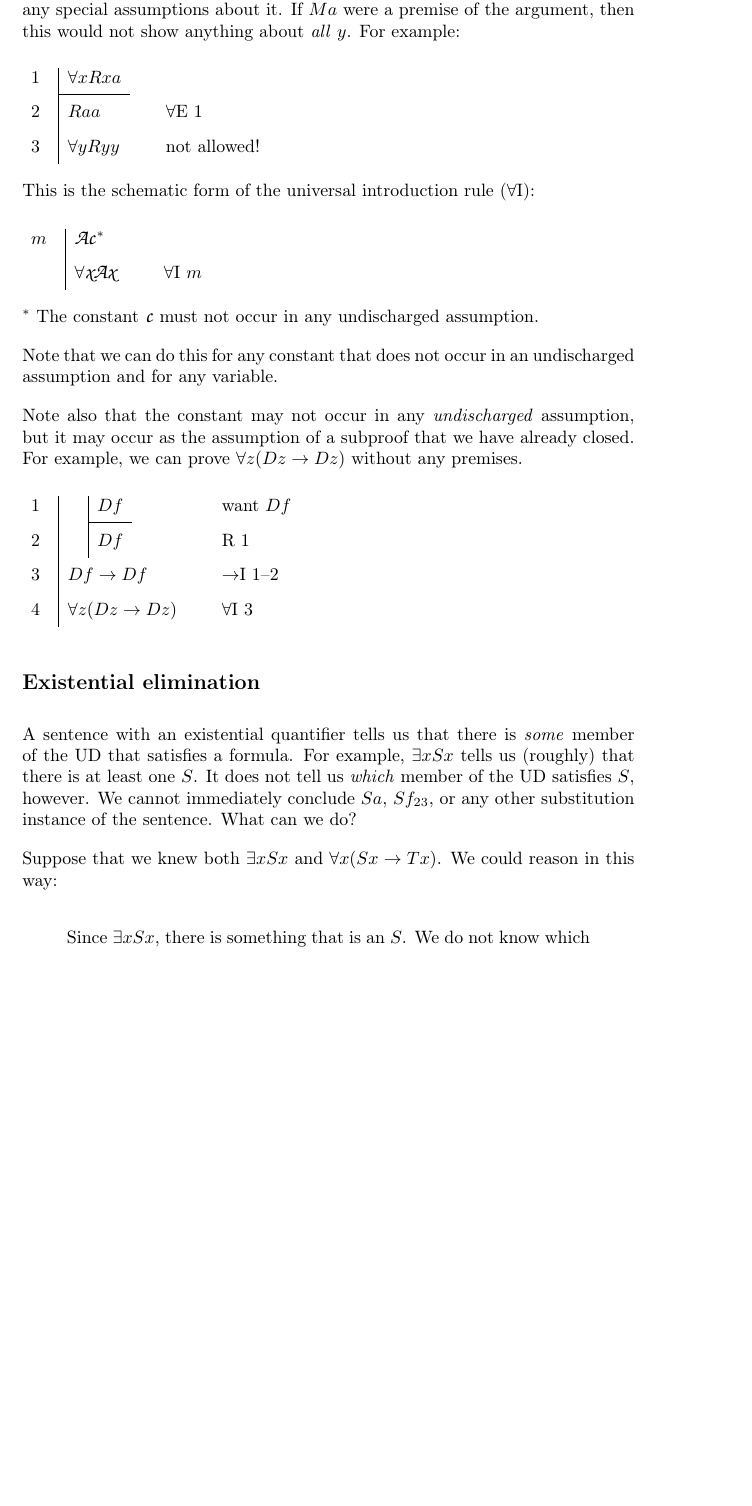
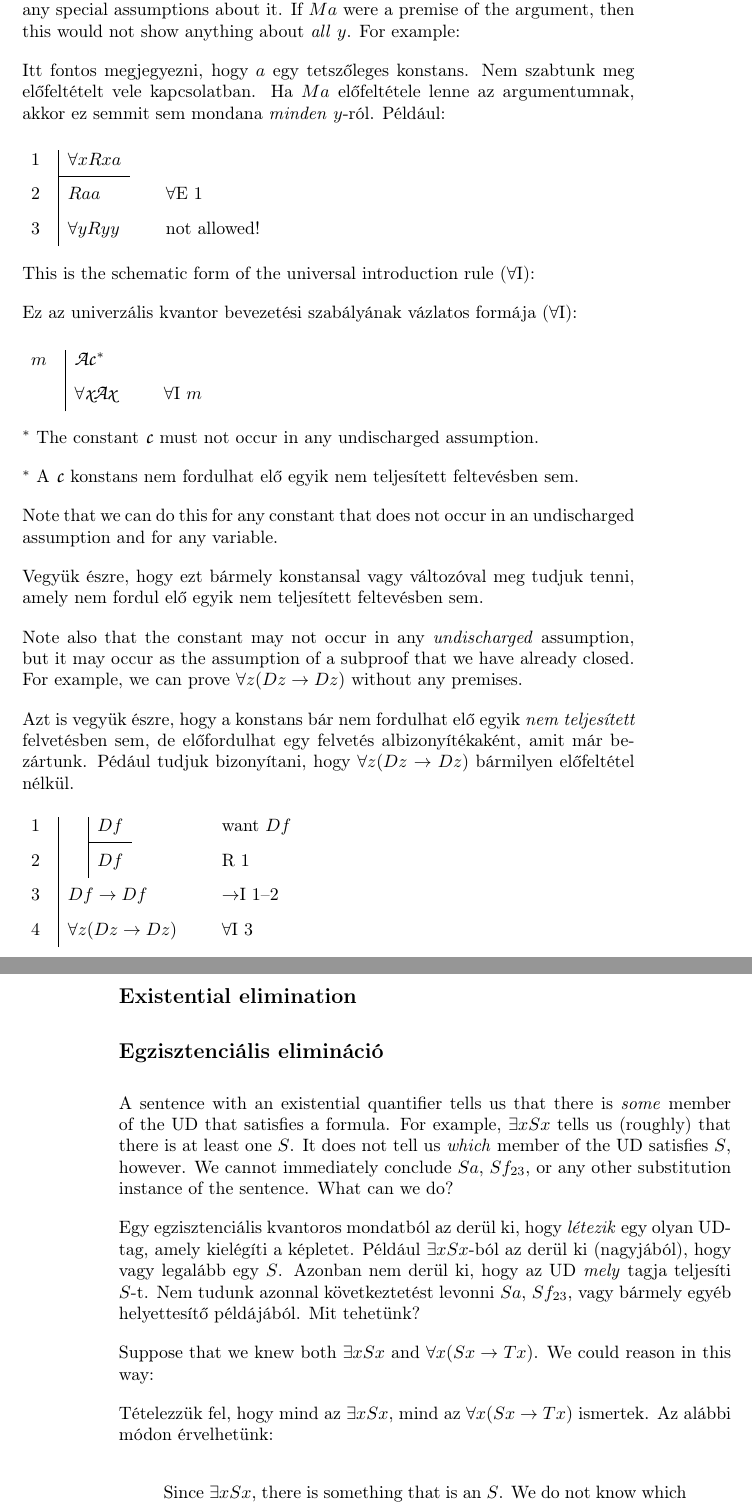
Before and after one commit to bodri5/forallxPecs, a LaTeX thesis (forallx.tex, which reads forallx-ch6-proofs.tex): part of page 197 of 240 before the commit and two parts of pages 197 and 198 of 240 after it, the two joined at a grey line, cut so that both start at the same text, the shorter picture padded with empty space. Compiled offline with pdfLaTeX.

Commit message:
BB fordítása

```diff
--- a/forallx-ch6-proofs.tex
+++ b/forallx-ch6-proofs.tex
@@ -911,14 +911,17 @@ Származtattunk $Ma$-t. Semmi sem állíthat meg minket, hogy használjuk ugyan
 
 It is important here that $a$ was just some arbitrary constant. We had not made any special assumptions about it. If $Ma$ were a premise of the argument, then this would not show anything about \emph{all} $y$. For example:
 
+Itt fontos megjegyezni, hogy $a$ egy tetszőleges konstans. Nem szabtunk meg előfeltételt vele kapcsolatban. Ha $Ma$ előfeltétele lenne az argumentumnak, akkor ez semmit sem mondana \emph{minden} $y$-ról. Például:
+
 \begin{proof}
 	\hypo{x}{\forall x Rxa}
 	\have{a}{Raa} \Ae{x}
 	\have{y}{\forall y Ryy} \by{not allowed!}{}
 \end{proof}
 
-
 This is the schematic form of the universal introduction rule ($\forall$I):
+
+Ez az univerzális kvantor bevezetési szabályának vázlatos formája ($\forall$I):
 
 \begin{proof}
 	\have[m]{a}{\script{A}\script{c}^\ast}
@@ -926,9 +929,15 @@ This is the schematic form of the universal introduction rule ($\forall$I):
 \end{proof}
 $^\ast$ The constant \script{c} must not occur in any undischarged assumption.
 
+$^\ast$ A \script{c} konstans nem fordulhat elő egyik nem teljesített feltevésben sem.
+
 Note that we can do this for any constant that does not occur in an undischarged assumption and for any variable.
 
+Vegyük észre, hogy ezt bármely konstansal vagy változóval meg tudjuk tenni, amely nem fordul elő egyik nem teljesített feltevésben sem.
+
 Note also that the constant may not occur in any \emph{undischarged} assumption, but it may occur as the assumption of a subproof that we have already closed. For example, we can prove $\forall z(Dz \eif Dz)$ without any premises.
+
+Azt is vegyük észre, hogy a konstans bár nem fordulhat elő egyik \emph{nem teljesített} felvetésben sem, de előfordulhat egy felvetés albizonyítékaként, amit már bezártunk. Pédául tudjuk bizonyítani, hogy  $\forall z(Dz \eif Dz)$ bármilyen előfeltétel nélkül.
 
 \begin{proof}
 	\open
@@ -940,10 +949,15 @@ Note also that the constant may not occur in any \emph{undischarged} assumption,
 \end{proof}
 
 
-\subsection{Existential elimination}
+\subsection*{Existential elimination}
+\subsection{Egzisztenciális elimináció}
 A sentence with an existential quantifier tells us that there is \emph{some} member of the UD that satisfies a formula. For example, $\exists x Sx$ tells us (roughly) that there is at least one $S$. It does not tell us \emph{which} member of the UD satisfies $S$, however. We cannot immediately conclude $Sa$, $Sf_{23}$, or any other substitution instance of the sentence. What can we do?
 
+Egy egzisztenciális kvantoros mondatból az derül ki, hogy \emph{létezik} egy olyan UD-tag, amely kielégíti a képletet. Például $\exists x Sx$-ból az derül ki (nagyjából), hogy  vagy legalább egy $S$. Azonban nem derül ki, hogy az UD \emph{mely} tagja teljesíti $S$-t. Nem tudunk azonnal következtetést levonni $Sa$, $Sf_{23}$, vagy bármely egyéb helyettesítő példájából. Mit tehetünk?
+
 Suppose that we knew both $\exists x Sx$ and $\forall x(Sx \eif Tx)$. We could reason in this way:
+
+Tételezzük fel, hogy mind az $\exists x Sx$, mind az $\forall x(Sx \eif Tx)$ ismertek. Az alábbi módon érvelhetünk:
 
 %BB fordítása vége
 
```
Also changed, not shown: forallx-frontmatter.tex (+1 -1 lines).
